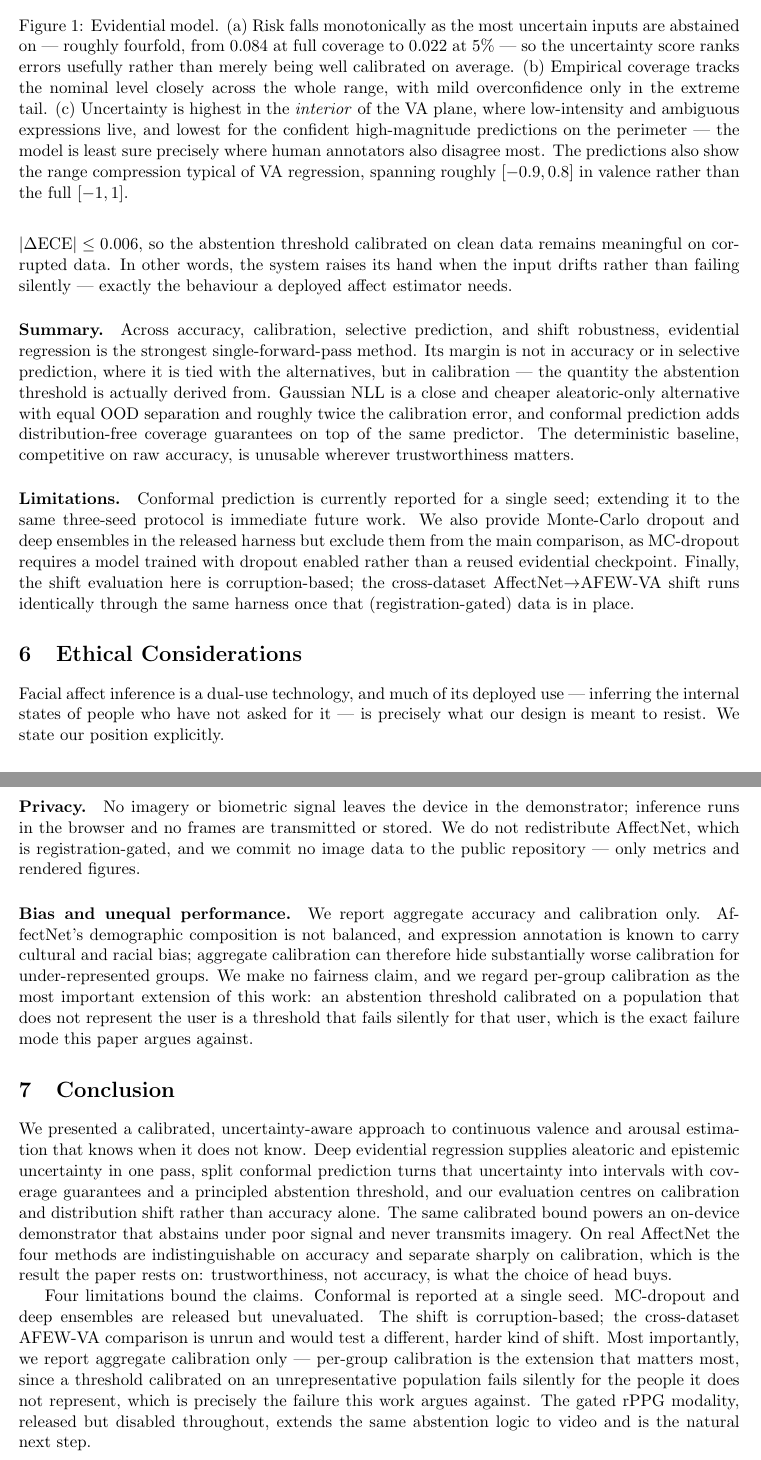
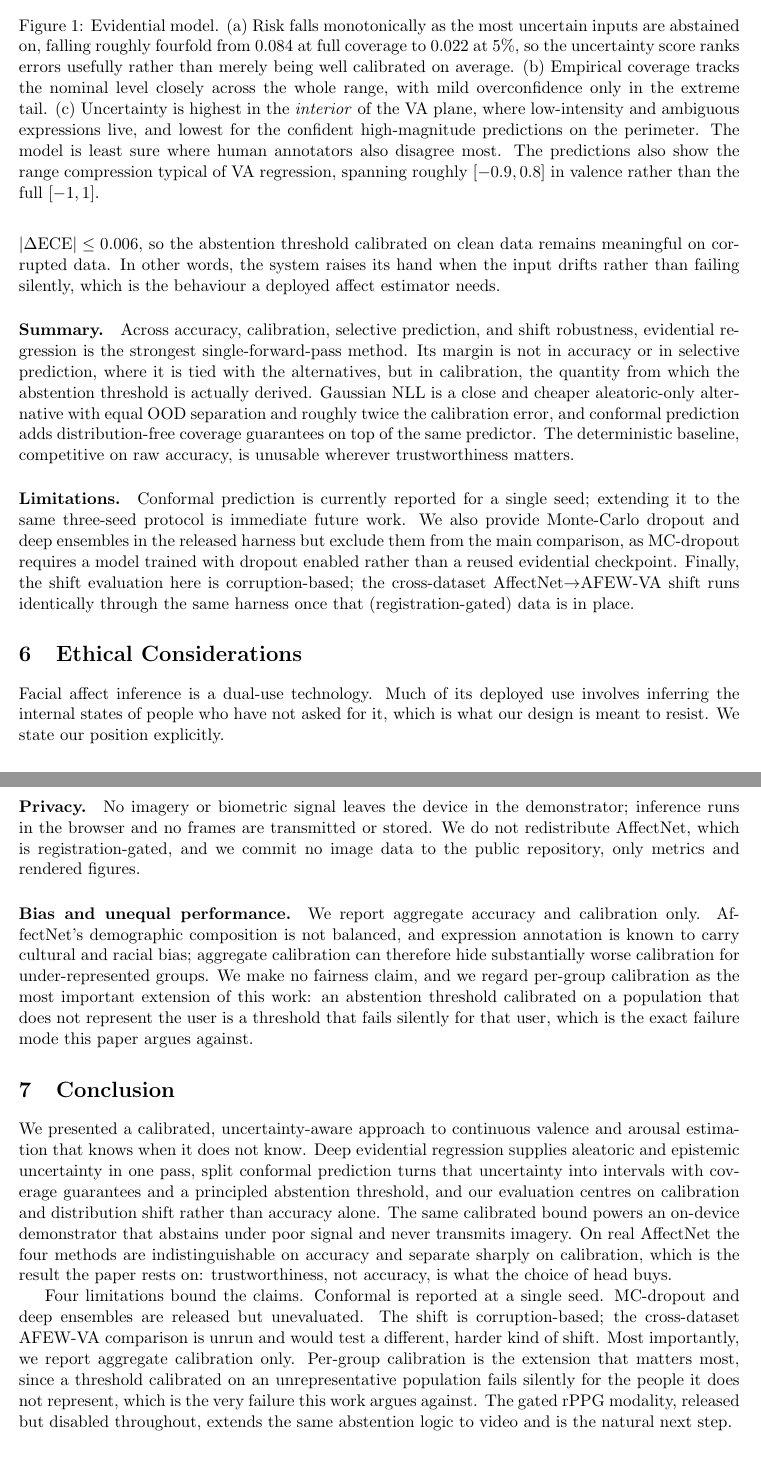
Before and after one commit to Hassan-Naeem-code/Emotion-Modelling, a LaTeX paper (paper/main.tex, which reads paper/sections/conclusion.tex, paper/sections/ethics.tex, paper/sections/results.tex): two parts of pages 6 and 7 of 8, joined at a grey line, cut so that both start at the same text. Compiled offline with pdfLaTeX.

Commit message:
Copyedit: plainer register, fewer dashes
Replace all 22 em-dash asides with commas, colons, semicolons or sentence
breaks, and drop three uses of "precisely". The dashes had become a tic and
several sentences carried two of them, which reads as mannered in a short paper.
No claim, number or citation changes; the arXiv package rebuilds to the same 8
pages.

```diff
--- a/paper/sections/conclusion.tex
+++ b/paper/sections/conclusion.tex
@@ -15,8 +15,8 @@ Four limitations bound the claims. Conformal is reported at a single seed.
 MC-dropout and deep ensembles are released but unevaluated. The shift is
 corruption-based; the cross-dataset AFEW-VA comparison is unrun and would test a
 different, harder kind of shift. Most importantly, we report aggregate
-calibration only --- per-group calibration is the extension that matters most,
+calibration only. Per-group calibration is the extension that matters most,
 since a threshold calibrated on an unrepresentative population fails silently for
-the people it does not represent, which is precisely the failure this work argues
+the people it does not represent, which is the very failure this work argues
 against. The gated rPPG modality, released but disabled throughout, extends the
 same abstention logic to video and is the natural next step.
--- a/paper/sections/ethics.tex
+++ b/paper/sections/ethics.tex
@@ -1,9 +1,9 @@
 \section{Ethical Considerations}
 \label{sec:ethics}
 
-Facial affect inference is a dual-use technology, and much of its deployed use
---- inferring the internal states of people who have not asked for it --- is
-precisely what our design is meant to resist. We state our position explicitly.
+Facial affect inference is a dual-use technology. Much of its deployed use
+involves inferring the internal states of people who have not asked for it, which
+is what our design is meant to resist. We state our position explicitly.
 
 \paragraph{What the system claims.} It estimates a \emph{perceived} affective
 display along valence and arousal, as annotated by human raters. It does not
--- a/paper/sections/results.tex
+++ b/paper/sections/results.tex
@@ -93,14 +93,14 @@ and reliability diagram.
     \subcaption{VA, coloured by uncertainty}\label{fig:scatter}
   \end{minipage}
   \caption{Evidential model. (a) Risk falls monotonically as the most uncertain
-  inputs are abstained on --- roughly fourfold, from $0.084$ at full coverage to
-  $0.022$ at $5\%$ --- so the uncertainty score ranks errors usefully rather than
+  inputs are abstained on, falling roughly fourfold from $0.084$ at full coverage
+  to $0.022$ at $5\%$, so the uncertainty score ranks errors usefully rather than
   merely being well calibrated on average. (b) Empirical coverage tracks the
   nominal level closely across the whole range, with mild overconfidence only in
   the extreme tail. (c) Uncertainty is highest in the \emph{interior} of the VA
   plane, where low-intensity and ambiguous expressions live, and lowest for the
-  confident high-magnitude predictions on the perimeter --- the model is least
-  sure precisely where human annotators also disagree most. The predictions also
+  confident high-magnitude predictions on the perimeter. The model is least sure
+  where human annotators also disagree most. The predictions also
   show the range compression typical of VA regression, spanning roughly
   $[-0.9, 0.8]$ in valence rather than the full $[-1,1]$.}
 \end{figure}
@@ -117,14 +117,14 @@ points. A point estimate cannot flag its own degradation. Equally important, the
 uncertainty-aware models stay calibrated under shift: their ECE degrades by at
 most $|\Delta\text{ECE}| \le 0.006$, so the abstention threshold calibrated on
 clean data remains meaningful on corrupted data. In other words, the system
-raises its hand when the input drifts rather than failing silently --- exactly the
+raises its hand when the input drifts rather than failing silently, which is the
 behaviour a deployed affect estimator needs.
 
 \paragraph{Summary.} Across accuracy, calibration, selective prediction, and shift
 robustness, evidential regression is the strongest single-forward-pass method.
 Its margin is not in accuracy or in selective prediction, where it is tied with
-the alternatives, but in calibration --- the quantity the abstention threshold is
-actually derived from. Gaussian NLL is a close and cheaper aleatoric-only
+the alternatives, but in calibration, the quantity from which the abstention
+threshold is actually derived. Gaussian NLL is a close and cheaper aleatoric-only
 alternative with equal OOD separation and roughly twice the calibration error, and
 conformal prediction adds distribution-free coverage guarantees on top of the same
 predictor. The deterministic baseline, competitive on raw accuracy, is unusable
```
Also changed, not shown: paper/main.tex (+2 -2 lines), paper/sections/experiments.tex (+3 -3 lines), paper/sections/ethics.tex (6 more changed lines), paper/sections/results.tex (20 more changed lines).
